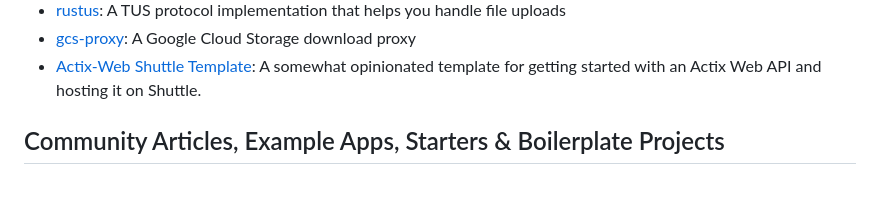
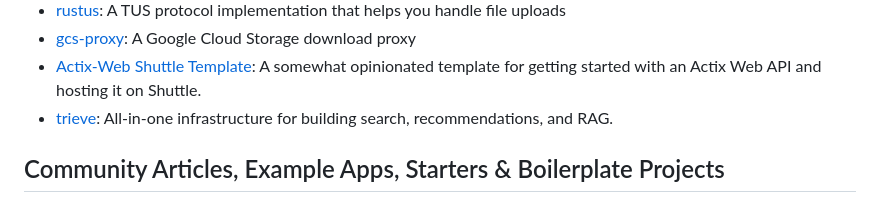
Before and after one commit to casatrickdev/actix-example, a Markdown page: README.md, the part around the change. Drawn GitHub-style.

Commit message:
added trieve to example showcase

```diff
--- a/README.md
+++ b/README.md
@@ -35,6 +35,7 @@
 - [rustus](https://github.com/s3rius/rustus): A TUS protocol implementation that helps you handle file uploads
 - [gcs-proxy](https://github.com/guaychou/gcs-proxy): A Google Cloud Storage download proxy
 - [Actix-Web Shuttle Template](https://github.com/sentinel1909/shuttle-templat-actix): A somewhat opinionated template for getting started with an Actix Web API and hosting it on Shuttle.
+- [trieve](https://github.com/devflowinc/trieve): All-in-one infrastructure for building search, recommendations, and RAG.
 
 ## Community Articles, Example Apps, Starters & Boilerplate Projects
 
```
